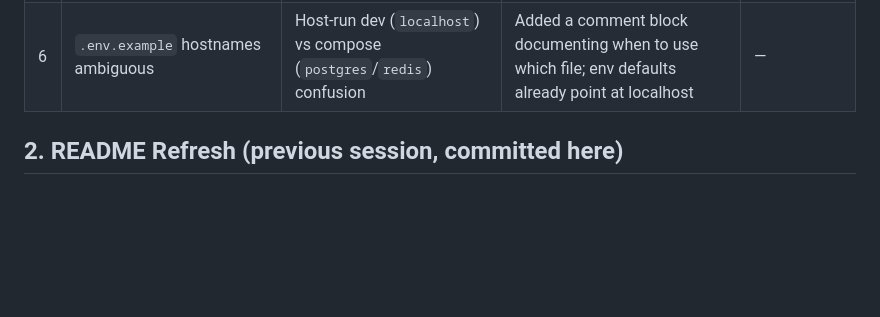
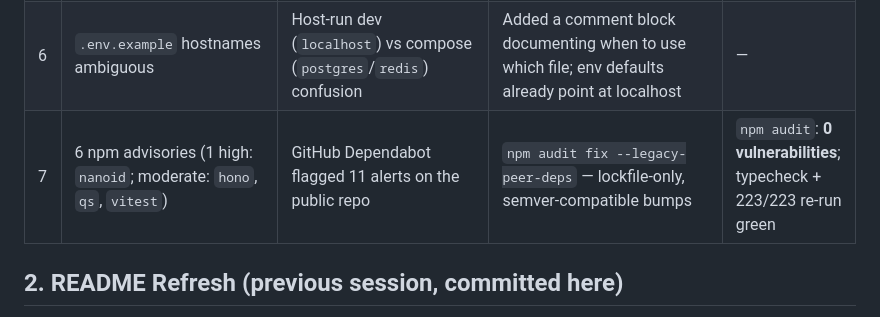
Before and after one commit to kakashi3lite/kyc-copilot, a Markdown page: docs/SESSION_REPORT_2026-09-28.md, the part around the change. Drawn GitHub-style; blank space fills up the shorter version.

Commit message:
docs(session): record dependency security fix in session report

```diff
--- a/docs/SESSION_REPORT_2026-09-28.md
+++ b/docs/SESSION_REPORT_2026-09-28.md
@@ -33,6 +33,7 @@ related:
 | 4 | GitHub `ci.yml` ran the full suite (incl. real E2E) **without** `npm run db:migrate` | GitHub Actions red on every push; the e2e requires a migrated DB (per `tests/e2e/kyc-lifecycle.test.ts`) | Added migrate step + `LLM_TIER_PRIMARY=t0` / `LLM_SYNC_ALLOWED_TIERS=t0` (mirrors GitLab `full-gate` and compose `test`) | Workflow YAML validated; host suite (same steps) green |
 | 5 | Docs drift | `ARCHITECTURE_CONTEXT` §1 showed v1.0.0 (package is 1.1.0); README said ADR-001→017 (max is ADR-024); `MARKET_INTELLIGENCE.md` contained agent-wrapper artifacts | Version fixed; ADR range fixed; wrapper artifacts ("Save this as…", outer fence, "enable file-writing tools" tail) removed | `grep` + render check |
 | 6 | `.env.example` hostnames ambiguous | Host-run dev (`localhost`) vs compose (`postgres`/`redis`) confusion | Added a comment block documenting when to use which file; env defaults already point at localhost | — |
+| 7 | 6 npm advisories (1 high: `nanoid`; moderate: `hono`, `qs`, `vitest`) | GitHub Dependabot flagged 11 alerts on the public repo | `npm audit fix --legacy-peer-deps` — lockfile-only, semver-compatible bumps | `npm audit`: **0 vulnerabilities**; typecheck + 223/223 re-run green |
 
 ## 2. README Refresh (previous session, committed here)
 
```
